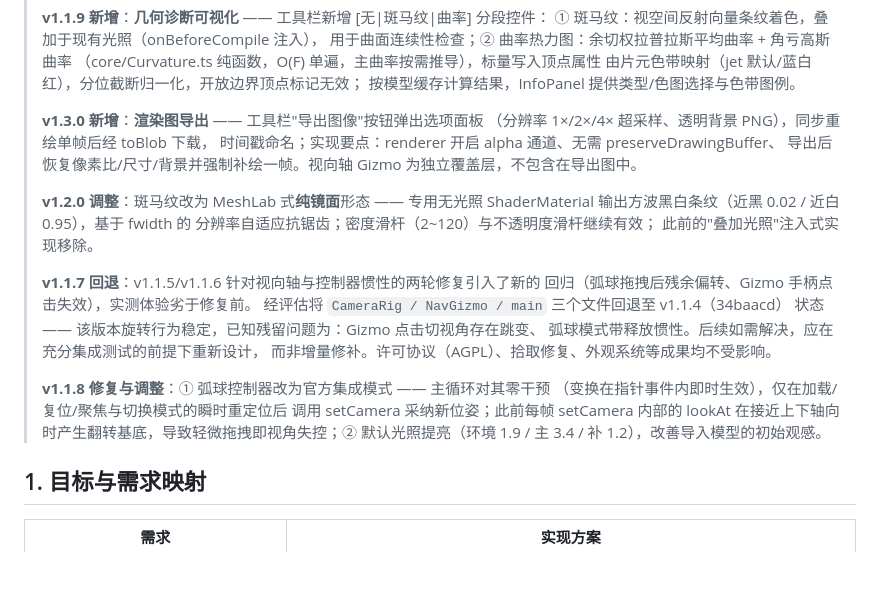
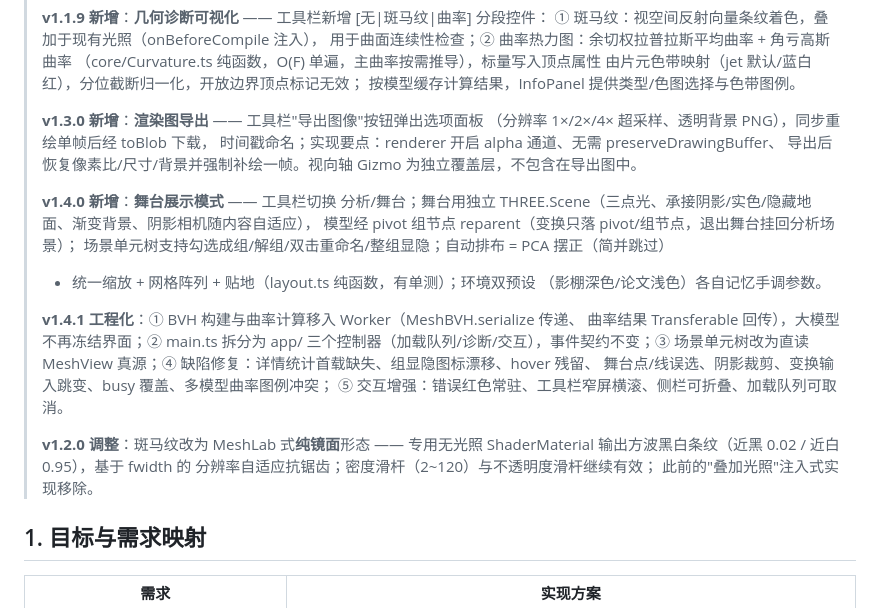
Before and after one commit to hyai2026/simple-mesh-viewer, a Markdown page: DESIGN.md, the part around one of its changes. Drawn GitHub-style; blank space fills up the shorter version.

```diff
--- a/DESIGN.md
+++ b/DESIGN.md
@@ -64,23 +64,24 @@
 > 时间戳命名；实现要点：renderer 开启 alpha 通道、无需 preserveDrawingBuffer、
 > 导出后恢复像素比/尺寸/背景并强制补绘一帧。视向轴 Gizmo 为独立覆盖层，不包含在导出图中。
 >
+> **v1.4.0 新增**：**舞台展示模式** —— 工具栏切换 分析/舞台；舞台用独立
+> THREE.Scene（三点光、承接阴影/实色/隐藏地面、渐变背景、阴影相机随内容自适应），
+> 模型经 pivot 组节点 reparent（变换只落 pivot/组节点，退出舞台挂回分析场景）；
+> 场景单元树支持勾选成组/解组/双击重命名/整组显隐；自动排布 = PCA 摆正（简并跳过）
+> + 统一缩放 + 网格阵列 + 贴地（layout.ts 纯函数，有单测）；环境双预设
+> （影棚深色/论文浅色）各自记忆手调参数。
+>
+> **v1.4.1 工程化**：① BVH 构建与曲率计算移入 Worker（MeshBVH.serialize 传递、
+> 曲率结果 Transferable 回传），大模型不再冻结界面；② main.ts 拆分为
+> app/ 三个控制器（加载队列/诊断/交互），事件契约不变；③ 场景单元树改为直读
+> MeshView 真源；④ 缺陷修复：详情统计首载缺失、组显隐图标漂移、hover 残留、
+> 舞台点/线误选、阴影裁剪、变换输入跳变、busy 覆盖、多模型曲率图例冲突；
+> ⑤ 交互增强：错误红色常驻、工具栏窄屏横滚、侧栏可折叠、加载队列可取消。
+>
 > **v1.2.0 调整**：斑马纹改为 MeshLab 式**纯镜面**形态 —— 专用无光照
 > ShaderMaterial 输出方波黑白条纹（近黑 0.02 / 近白 0.95），基于 fwidth 的
 > 分辨率自适应抗锯齿；密度滑杆（2~120）与不透明度滑杆继续有效；
 > 此前的"叠加光照"注入式实现移除。
->
-> **v1.1.7 回退**：v1.1.5/v1.1.6 针对视向轴与控制器惯性的两轮修复引入了新的
-> 回归（弧球拖拽后残余偏转、Gizmo 手柄点击失效），实测体验劣于修复前。
-> 经评估将 `CameraRig / NavGizmo / main` 三个文件回退至 v1.1.4（34baacd）
-> 状态 —— 该版本旋转行为稳定，已知残留问题为：Gizmo 点击切视角存在跳变、
-> 弧球模式带释放惯性。后续如需解决，应在充分集成测试的前提下重新设计，
-> 而非增量修补。许可协议（AGPL）、拾取修复、外观系统等成果均不受影响。
->
-> **v1.1.8 修复与调整**：① 弧球控制器改为官方集成模式 —— 主循环对其零干预
-> （变换在指针事件内即时生效），仅在加载/复位/聚焦与切换模式的瞬时重定位后
-> 调用 setCamera 采纳新位姿；此前每帧 setCamera 内部的 lookAt 在接近上下轴向
-> 时产生翻转基底，导致轻微拖拽即视角失控；② 默认光照提亮（环境 1.9 / 主 3.4 /
-> 补 1.2），改善导入模型的初始观感。
 
 ## 1. 目标与需求映射
 
```
Also changed, not shown: other parts of DESIGN.md (+49 -33 lines), README.md (+17 -13 lines).
